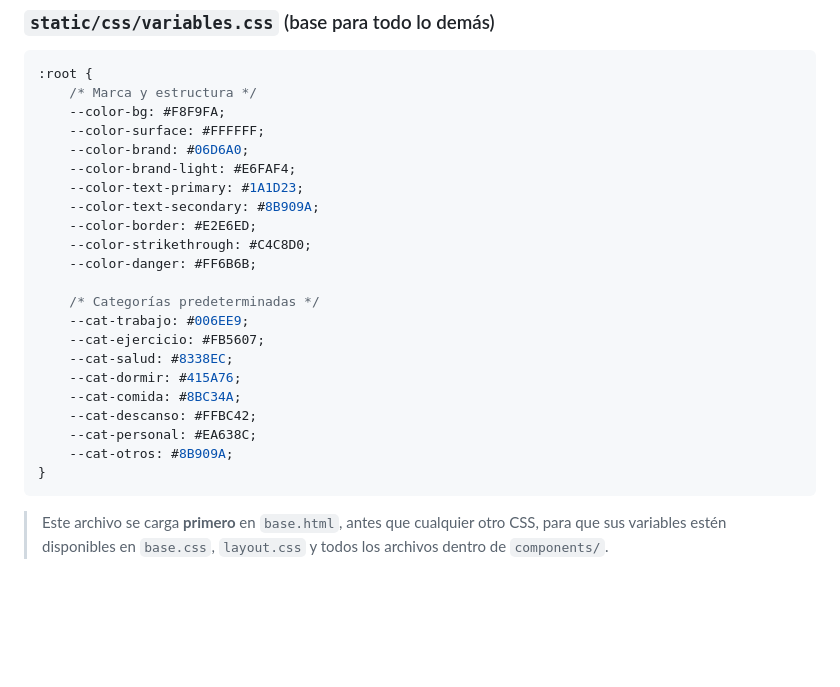
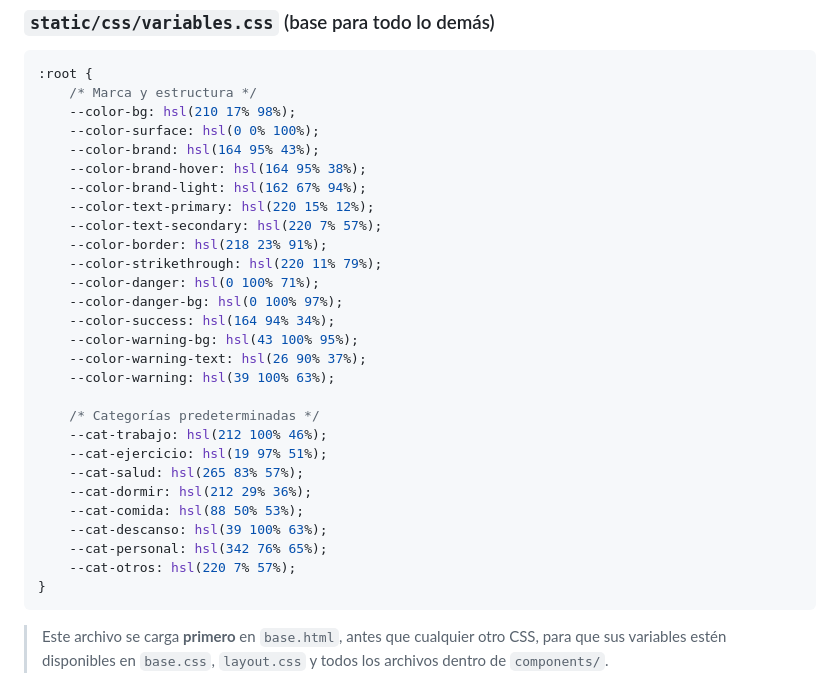
Before and after one commit to coniosorior/calendario_diantu, a Markdown page: documentacion_proyecto/diantu-templates-estaticos.md, the part around the change. Drawn GitHub-style; blank space fills up the shorter version.

Commit message:
docs(documentacion): actualizar ejemplo de variables css al formato hsl

````diff
--- a/documentacion_proyecto/diantu-templates-estaticos.md
+++ b/documentacion_proyecto/diantu-templates-estaticos.md
@@ -240,25 +240,31 @@ Cada componente visual vive en su propio archivo dentro de `components/`, cargad
 ```css
 :root {
     /* Marca y estructura */
-    --color-bg: #F8F9FA;
-    --color-surface: #FFFFFF;
-    --color-brand: #06D6A0;
-    --color-brand-light: #E6FAF4;
-    --color-text-primary: #1A1D23;
-    --color-text-secondary: #8B909A;
-    --color-border: #E2E6ED;
-    --color-strikethrough: #C4C8D0;
-    --color-danger: #FF6B6B;
+    --color-bg: hsl(210 17% 98%);
+    --color-surface: hsl(0 0% 100%);
+    --color-brand: hsl(164 95% 43%);
+    --color-brand-hover: hsl(164 95% 38%);
+    --color-brand-light: hsl(162 67% 94%);
+    --color-text-primary: hsl(220 15% 12%);
+    --color-text-secondary: hsl(220 7% 57%);
+    --color-border: hsl(218 23% 91%);
+    --color-strikethrough: hsl(220 11% 79%);
+    --color-danger: hsl(0 100% 71%);
+    --color-danger-bg: hsl(0 100% 97%);
+    --color-success: hsl(164 94% 34%);
+    --color-warning-bg: hsl(43 100% 95%);
+    --color-warning-text: hsl(26 90% 37%);
+    --color-warning: hsl(39 100% 63%);
 
     /* Categorías predeterminadas */
-    --cat-trabajo: #006EE9;
-    --cat-ejercicio: #FB5607;
-    --cat-salud: #8338EC;
-    --cat-dormir: #415A76;
-    --cat-comida: #8BC34A;
-    --cat-descanso: #FFBC42;
-    --cat-personal: #EA638C;
-    --cat-otros: #8B909A;
+    --cat-trabajo: hsl(212 100% 46%);
+    --cat-ejercicio: hsl(19 97% 51%);
+    --cat-salud: hsl(265 83% 57%);
+    --cat-dormir: hsl(212 29% 36%);
+    --cat-comida: hsl(88 50% 53%);
+    --cat-descanso: hsl(39 100% 63%);
+    --cat-personal: hsl(342 76% 65%);
+    --cat-otros: hsl(220 7% 57%);
 }
 ```
 
````
